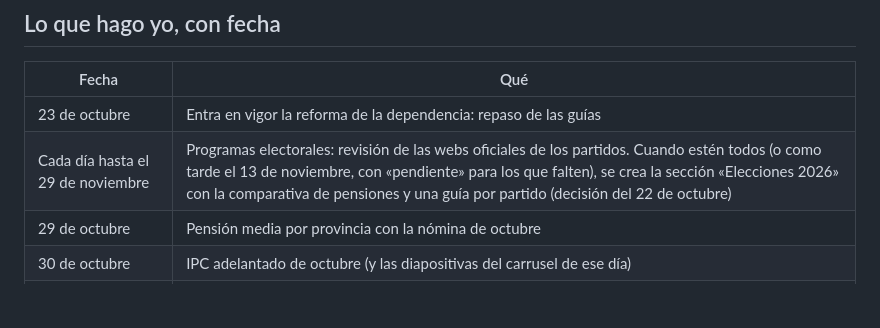
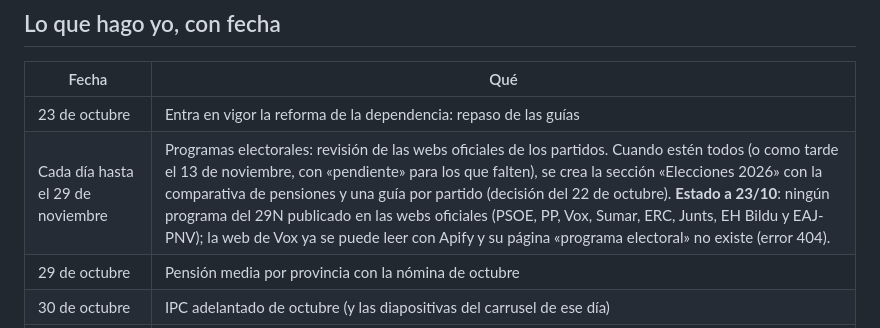
Before and after one commit to plobatoic/Jubilometro, a Markdown page: publicacion/PENDIENTES.md, the part around the change. Rendered like a GitHub page; blank space fills up the shorter version.

Commit message:
Pendientes: estado de los programas del 29N a 23/10
Ningún partido con grupo propio ha publicado aún su programa en su web oficial.

Co-Authored-By: Claude Opus 5.5 <noreply@anthropic.com>
Claude-Session: https://claude.ai/code/session_01MKVEEroLSxN4Zbyrnb7Sh7

```diff
--- a/publicacion/PENDIENTES.md
+++ b/publicacion/PENDIENTES.md
@@ -83,7 +83,7 @@ Al terminar: escribir «Paso 1 hecho» y la dirección de correo (nunca la contr
 | Fecha | Qué |
 |---|---|
 | 23 de octubre | Entra en vigor la reforma de la dependencia: repaso de las guías |
-| Cada día hasta el 29 de noviembre | Programas electorales: revisión de las webs oficiales de los partidos. Cuando estén todos (o como tarde el 13 de noviembre, con «pendiente» para los que falten), se crea la sección «Elecciones 2026» con la comparativa de pensiones y una guía por partido (decisión del 22 de octubre) |
+| Cada día hasta el 29 de noviembre | Programas electorales: revisión de las webs oficiales de los partidos. Cuando estén todos (o como tarde el 13 de noviembre, con «pendiente» para los que falten), se crea la sección «Elecciones 2026» con la comparativa de pensiones y una guía por partido (decisión del 22 de octubre). **Estado a 23/10**: ningún programa del 29N publicado en las webs oficiales (PSOE, PP, Vox, Sumar, ERC, Junts, EH Bildu y EAJ-PNV); la web de Vox ya se puede leer con Apify y su página «programa electoral» no existe (error 404). |
 | 29 de octubre | Pensión media por provincia con la nómina de octubre |
 | 30 de octubre | IPC adelantado de octubre (y las diapositivas del carrusel de ese día) |
 | 1 de noviembre | Plazos de los balnearios del Imserso y, en Cataluña, la ayuda mientras esperas la dependencia |
```
